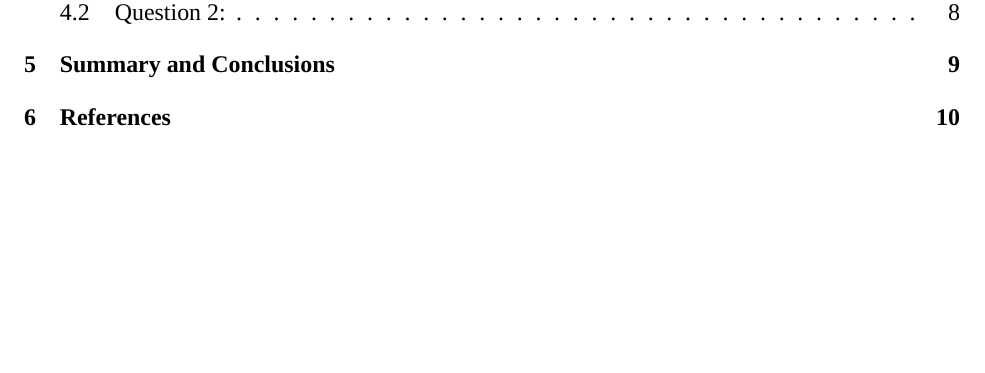
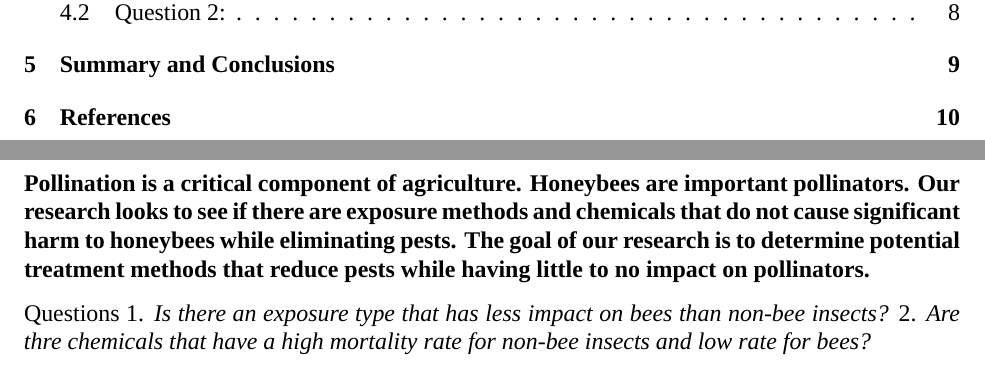
Before and after one commit to shivanikuckreja/CitrolaKuckrejaSaltman_ENV872_EDA_FinalProject, an R Markdown document (Project/Project_Template.Rmd): part of page 2 of 10 before the commit and two parts of pages 2 and 5 of 10 after it, the two joined at a grey line, cut so that both start at the same text, the shorter picture padded with empty space. Rendered offline with R 4.5, knitr and Pandoc, then LaTeX, with nearby package versions; a font, style sheet, LaTeX package, included part or bibliography that could not be used is replaced or left out.

Commit message:
-Initial ReadeME -Initial rationale and research questions

```diff
--- a/Project/Project_Template.Rmd
+++ b/Project/Project_Template.Rmd
@@ -47,6 +47,11 @@ Original_ECOTOX_CSV <- read.csv("../Data/Raw/ECOTOX_Neonicotinoids_Insects_raw.c
 
 # Rationale and Research Questions
 
+**Pollination is a critical component of agriculture. Honeybees are important pollinators. Our research looks to see if there are exposure methods and chemicals that do not cause significant harm to honeybees while eliminating pests. The goal of our research is to determine potential treatment methods that reduce pests while having little to no impact on pollinators.**
+
+Questions
+1.   _Is there an exposure type that has less impact on bees than non-bee insects?_
+2.   _Are thre chemicals that have a high mortality rate for non-bee insects and low rate for bees?_
 
 
 \newpage
```
Also changed, not shown: README.md.
